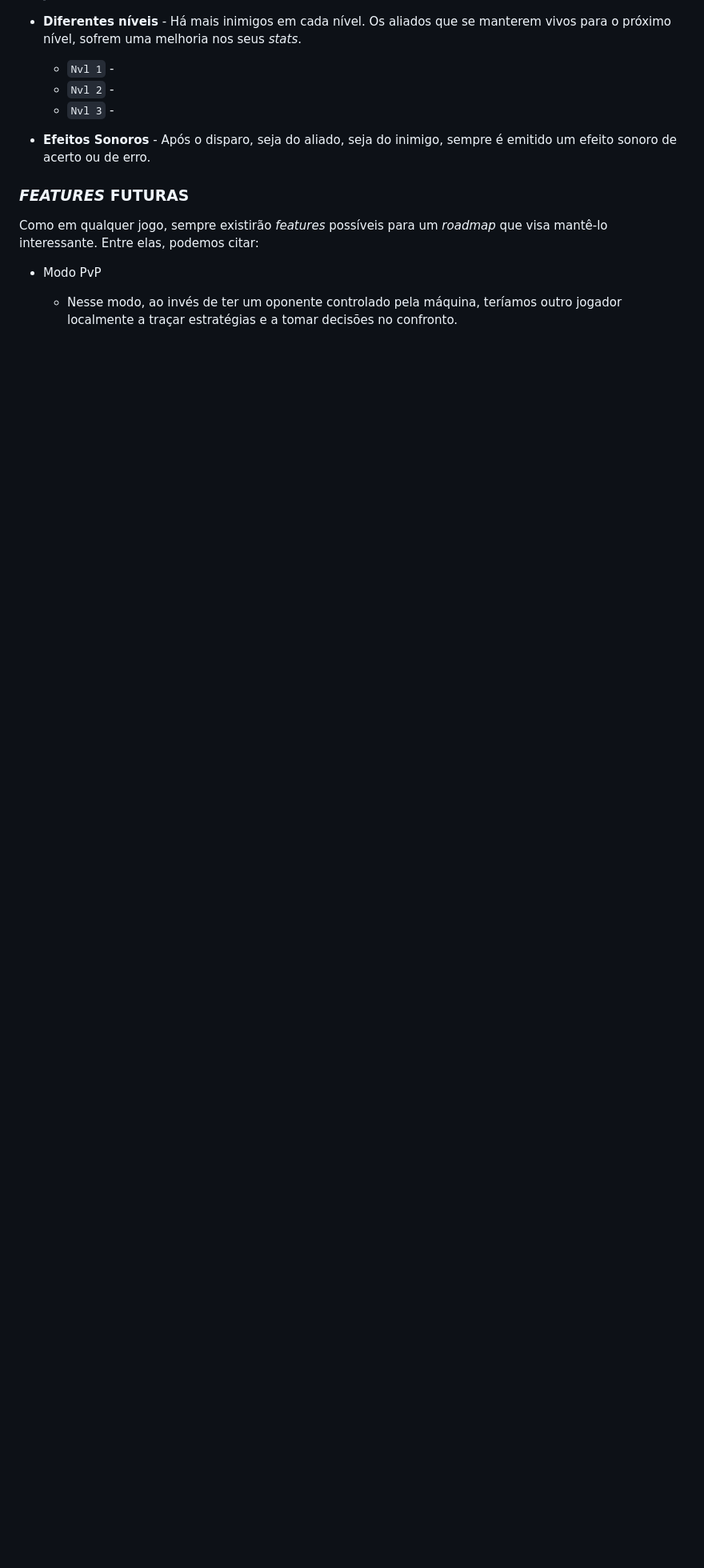
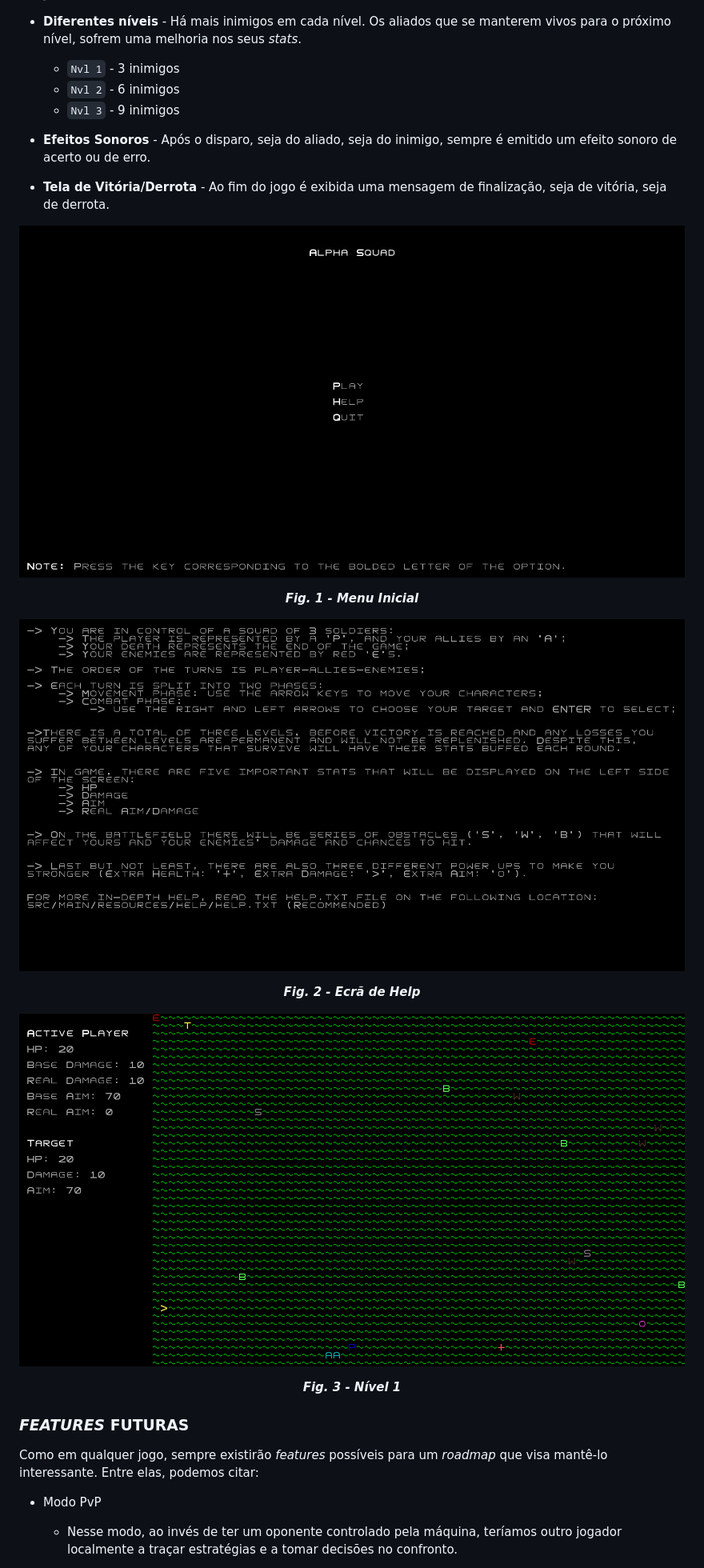
Before and after one commit to casemiromjm/alphasquad, a Markdown page: docs/final_report.md, the part around one of its changes. Shown at 80% size. GitHub-like rendering; blank space fills up the shorter version.

Commit message:
added screenshots of main menu, help, nvl1 to the report

```diff
--- a/docs/final_report.md
+++ b/docs/final_report.md
@@ -24,10 +24,32 @@ O projeto foi desenvolvido por Casemiro Medeiros (up202301897@fe.up.pt), Guilher
 
   > Você precisa estar adjacente a eles (8 blocos) e obstáculo precisa estar entre a origem e o alvo para surtir efeito. Flanquear é uma tática válida para negar os efeitos dos obstáculos.
 - **Diferentes níveis** - Há mais inimigos em cada nível. Os aliados que se manterem vivos para o próximo nível, sofrem uma melhoria nos seus *stats*.
-  - `Nvl 1` -
-  - `Nvl 2` -
-  - `Nvl 3` -
+  - `Nvl 1` - 3 inimigos
+  - `Nvl 2` - 6 inimigos
+  - `Nvl 3` - 9 inimigos
 - **Efeitos Sonoros** - Após o disparo, seja do aliado, seja do inimigo, sempre é emitido um efeito sonoro de acerto ou de erro.
+- **Tela de Vitória/Derrota** - Ao fim do jogo é exibida uma mensagem de finalização, seja de vitória, seja de derrota.
+
+<p align="center" justify="center">
+  <img src="./main_menu.png">
+</p>
+<p align="center">
+  <b><i>Fig. 1 - Menu Inicial</i></b>
+</p>
+
+<p align="center" justify="center">
+  <img src="./help.png">
+</p>
+<p align="center">
+  <b><i>Fig. 2 - Ecrã de Help</i></b>
+</p>
+
+<p align="center" justify="center">
+  <img src="./nvl1.png">
+</p>
+<p align="center">
+  <b><i>Fig. 3 - Nível 1</i></b>
+</p>
 
 
 
```
Also changed, not shown: other parts of docs/final_report.md (+4 -1 lines).
